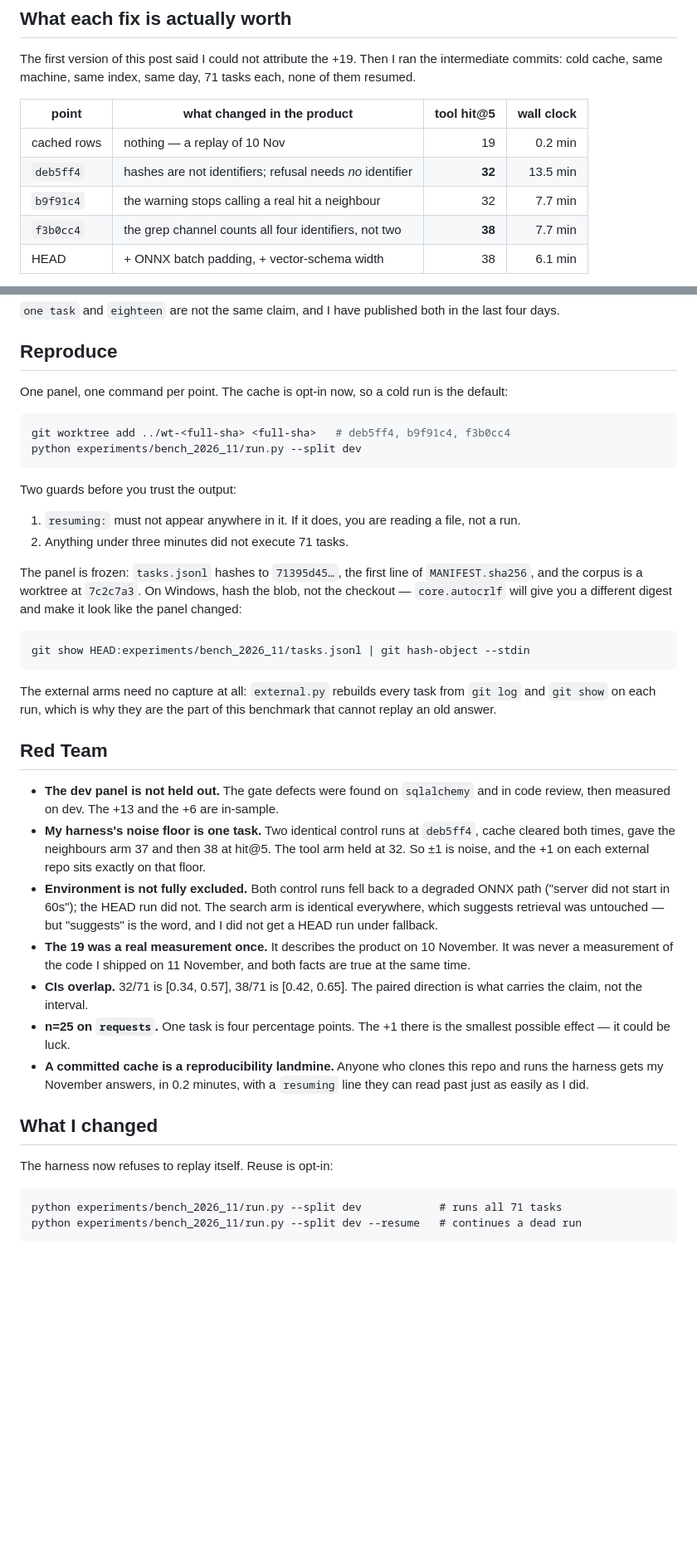
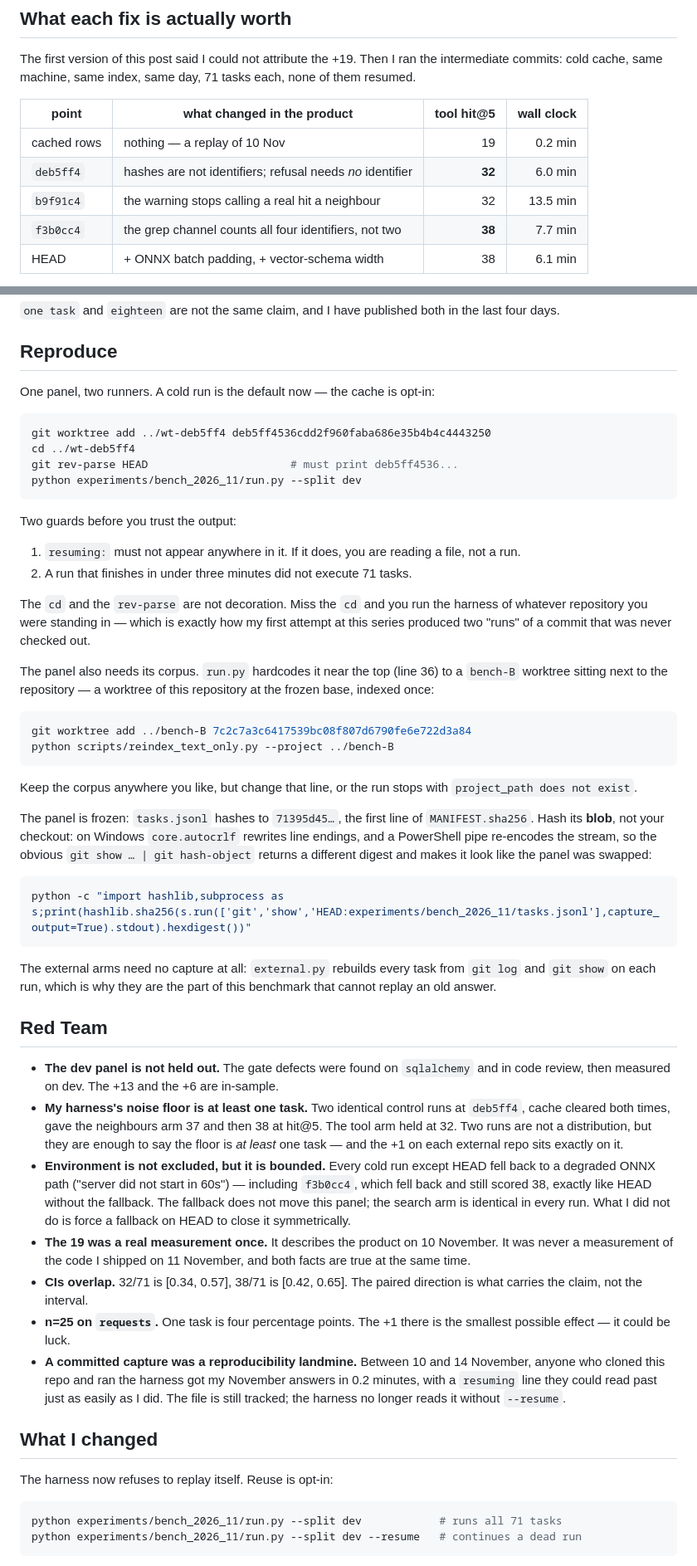
Before and after one commit to ManSio/mscodebase-intelligence, a Markdown page: docs/blog/benchmark-cache-said-no-change.md, 2 parts joined by grey strips. Shown at 83% size. Drawn GitHub-style; blank space fills up the shorter version.

````diff
--- a/docs/blog/benchmark-cache-said-no-change.md
+++ b/docs/blog/benchmark-cache-said-no-change.md
@@ -148,8 +150,8 @@ The first version of this post said I could not attribute the +19. Then I ran th
 | point | what changed in the product | tool hit@5 | wall clock |
 |---|---|---:|---:|
 | cached rows | nothing — a replay of 10 Nov | 19 | 0.2 min |
-| `deb5ff4` | hashes are not identifiers; refusal needs *no* identifier | **32** | 13.5 min |
-| `b9f91c4` | the warning stops calling a real hit a neighbour | 32 | 7.7 min |
+| `deb5ff4` | hashes are not identifiers; refusal needs *no* identifier | **32** | 6.0 min |
+| `b9f91c4` | the warning stops calling a real hit a neighbour | 32 | 13.5 min |
 | `f3b0cc4` | the grep channel counts all four identifiers, not two | **38** | 7.7 min |
 | HEAD | + ONNX batch padding, + vector-schema width | 38 | 6.1 min |
 
@@ -182,22 +184,35 @@ grep                      0      2      6   0.051
 
 ## Reproduce
 
-One panel, one command per point. The cache is opt-in now, so a cold run is the default:
+One panel, two runners. A cold run is the default now — the cache is opt-in:
 
 ```bash
-git worktree add ../wt-<full-sha> <full-sha>   # deb5ff4, b9f91c4, f3b0cc4
+git worktree add ../wt-deb5ff4 deb5ff4536cdd2f960faba686e35b4b4c4443250
+cd ../wt-deb5ff4
+git rev-parse HEAD                      # must print deb5ff4536...
 python experiments/bench_2026_11/run.py --split dev
 ```
 
 Two guards before you trust the output:
 
 1. `resuming:` must not appear anywhere in it. If it does, you are reading a file, not a run.
-2. Anything under three minutes did not execute 71 tasks.
+2. A run that finishes in under three minutes did not execute 71 tasks.
 
-The panel is frozen: `tasks.jsonl` hashes to `71395d45…`, the first line of `MANIFEST.sha256`, and the corpus is a worktree at `7c2c7a3`. On Windows, hash the blob, not the checkout — `core.autocrlf` will give you a different digest and make it look like the panel changed:
+The `cd` and the `rev-parse` are not decoration. Miss the `cd` and you run the harness of whatever repository you were standing in — which is exactly how my first attempt at this series produced two "runs" of a commit that was never checked out.
+
+The panel also needs its corpus. `run.py` hardcodes it near the top (line 36) to a `bench-B` worktree sitting next to the repository — a worktree of this repository at the frozen base, indexed once:
 
 ```bash
-git show HEAD:experiments/bench_2026_11/tasks.jsonl | git hash-object --stdin
+git worktree add ../bench-B 7c2c7a3c6417539bc08f807d6790fe6e722d3a84
+python scripts/reindex_text_only.py --project ../bench-B
+```
+
+Keep the corpus anywhere you like, but change that line, or the run stops with `project_path does not exist`.
+
+The panel is frozen: `tasks.jsonl` hashes to `71395d45…`, the first line of `MANIFEST.sha256`. Hash its **blob**, not your checkout: on Windows `core.autocrlf` rewrites line endings, and a PowerShell pipe re-encodes the stream, so the obvious `git show … | git hash-object` returns a different digest and makes it look like the panel was swapped:
+
+```bash
+python -c "import hashlib,subprocess as s;print(hashlib.sha256(s.run(['git','show','HEAD:experiments/bench_2026_11/tasks.jsonl'],capture_output=True).stdout).hexdigest())"
 ```
 
 The external arms need no capture at all: `external.py` rebuilds every task from `git log` and `git show` on each run, which is why they are the part of this benchmark that cannot replay an old answer.
@@ -205,18 +220,18 @@ The external arms need no capture at all: `external.py` rebuilds every task from
 ## Red Team
 
 - **The dev panel is not held out.** The gate defects were found on `sqlalchemy` and in code review, then measured on dev. The +13 and the +6 are in-sample.
-- **My harness's noise floor is one task.** Two identical control runs at `deb5ff4`, cache cleared both times, gave the neighbours arm 37 and then 38 at hit@5. The tool arm held at 32. So ±1 is noise, and the +1 on each external repo sits exactly on that floor.
-- **Environment is not fully excluded.** Both control runs fell back to a degraded ONNX path ("server did not start in 60s"); the HEAD run did not. The search arm is identical everywhere, which suggests retrieval was untouched — but "suggests" is the word, and I did not get a HEAD run under fallback.
+- **My harness's noise floor is at least one task.** Two identical control runs at `deb5ff4`, cache cleared both times, gave the neighbours arm 37 and then 38 at hit@5. The tool arm held at 32. Two runs are not a distribution, but they are enough to say the floor is *at least* one task — and the +1 on each external repo sits exactly on it.
+- **Environment is not excluded, but it is bounded.** Every cold run except HEAD fell back to a degraded ONNX path ("server did not start in 60s") — including `f3b0cc4`, which fell back and still scored 38, exactly like HEAD without the fallback. The fallback does not move this panel; the search arm is identical in every run. What I did not do is force a fallback on HEAD to close it symmetrically.
 - **The 19 was a real measurement once.** It describes the product on 10 November. It was never a measurement of the code I shipped on 11 November, and both facts are true at the same time.
 - **CIs overlap.** 32/71 is [0.34, 0.57], 38/71 is [0.42, 0.65]. The paired direction is what carries the claim, not the interval.
 - **n=25 on `requests`.** One task is four percentage points. The +1 there is the smallest possible effect — it could be luck.
-- **A committed cache is a reproducibility landmine.** Anyone who clones this repo and runs the harness gets my November answers, in 0.2 minutes, with a `resuming` line they can read past just as easily as I did.
+- **A committed capture was a reproducibility landmine.** Between 10 and 14 November, anyone who cloned this repo and ran the harness got my November answers in 0.2 minutes, with a `resuming` line they could read past just as easily as I did. The file is still tracked; the harness no longer reads it without `--resume`.
 
 ## What I changed
 
 The harness now refuses to replay itself. Reuse is opt-in:
 
-```text
+```bash
 python experiments/bench_2026_11/run.py --split dev            # runs all 71 tasks
 python experiments/bench_2026_11/run.py --split dev --resume   # continues a dead run
 ```
````
Also changed, not shown: other parts of docs/blog/benchmark-cache-said-no-change.md (+11 -9 lines), docs/blog/benchmark-cache-said-no-change.ru-breakdown.md (+18 -1 lines), docs/blog/assets/benchmark-cache-bars.png, docs/blog/assets/benchmark-cache-cover.png, 1 other file.
